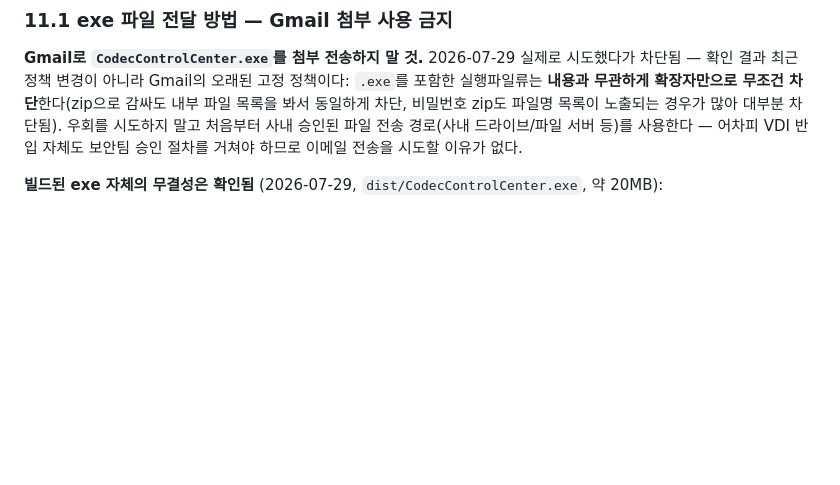
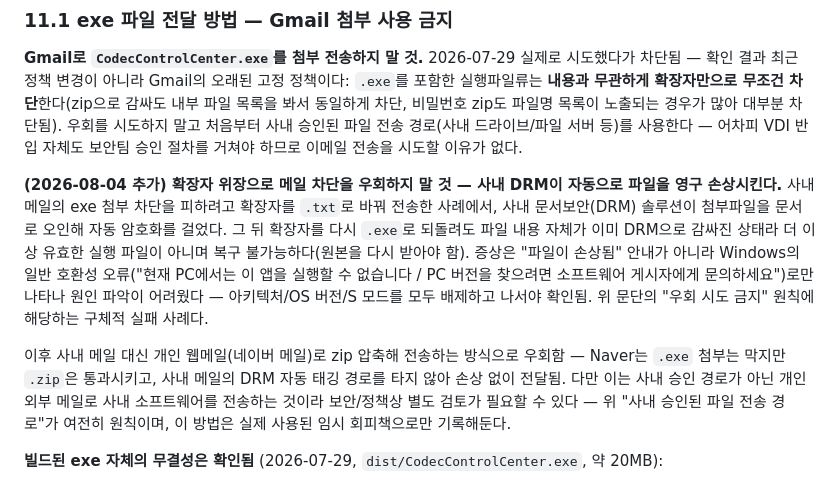
Before and after one commit to DevCoreDXI76/codec_control_center, a Markdown page: docs/SPEC.md, the part around the change. Rendered like a GitHub page; blank space fills up the shorter version.

Commit message:
docs: exe 확장자 위장으로 메일 차단 우회 시도 → 사내 DRM 영구손상 사고 기록
Co-Authored-By: Claude Sonnet 5 <noreply@anthropic.com>

```diff
--- a/docs/SPEC.md
+++ b/docs/SPEC.md
@@ -287,6 +287,21 @@ class DeviceDriver(ABC):
 처음부터 사내 승인된 파일 전송 경로(사내 드라이브/파일 서버 등)를 사용한다 — 어차피 VDI 반입
 자체도 보안팀 승인 절차를 거쳐야 하므로 이메일 전송을 시도할 이유가 없다.
 
+**(2026-08-04 추가) 확장자 위장으로 메일 차단을 우회하지 말 것 — 사내 DRM이 자동으로 파일을
+영구 손상시킨다.** 사내 메일의 exe 첨부 차단을 피하려고 확장자를 `.txt`로 바꿔 전송한 사례에서,
+사내 문서보안(DRM) 솔루션이 첨부파일을 문서로 오인해 자동 암호화를 걸었다. 그 뒤 확장자를 다시
+`.exe`로 되돌려도 파일 내용 자체가 이미 DRM으로 감싸진 상태라 더 이상 유효한 실행 파일이 아니며
+복구 불가능하다(원본을 다시 받아야 함). 증상은 "파일이 손상됨" 안내가 아니라 Windows의 일반
+호환성 오류("현재 PC에서는 이 앱을 실행할 수 없습니다 / PC 버전을 찾으려면 소프트웨어 게시자에게
+문의하세요")로만 나타나 원인 파악이 어려웠다 — 아키텍처/OS 버전/S 모드를 모두 배제하고 나서야
+확인됨. 위 문단의 "우회 시도 금지" 원칙에 해당하는 구체적 실패 사례다.
+
+이후 사내 메일 대신 개인 웹메일(네이버 메일)로 zip 압축해 전송하는 방식으로 우회함 — Naver는
+`.exe` 첨부는 막지만 `.zip`은 통과시키고, 사내 메일의 DRM 자동 태깅 경로를 타지 않아 손상 없이
+전달됨. 다만 이는 사내 승인 경로가 아닌 개인 외부 메일로 사내 소프트웨어를 전송하는 것이라
+보안/정책상 별도 검토가 필요할 수 있다 — 위 "사내 승인된 파일 전송 경로"가 여전히 원칙이며,
+이 방법은 실제 사용된 임시 회피책으로만 기록해둔다.
+
 **빌드된 exe 자체의 무결성은 확인됨** (2026-07-29, `dist/CodecControlCenter.exe`, 약 20MB):
 - Windows Defender 전체 스캔: 위협 없음(threats found: 0)
 - 디지털 서명: 없음(`NotSigned`) — 유료 코드서명 인증서 미보유로 인한 정상 상태. 최초 실행 시
```
